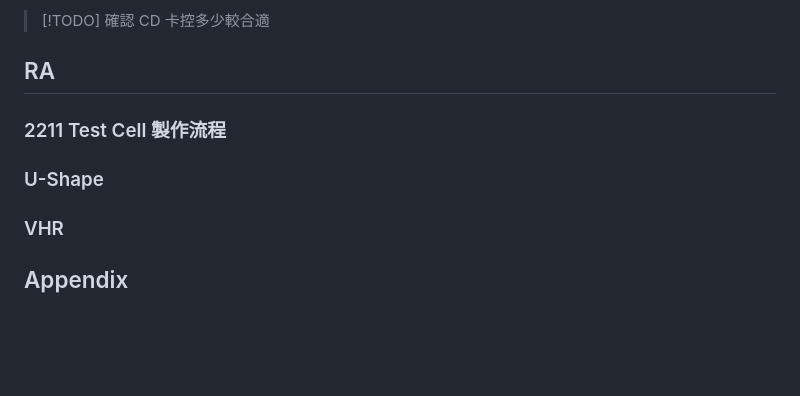
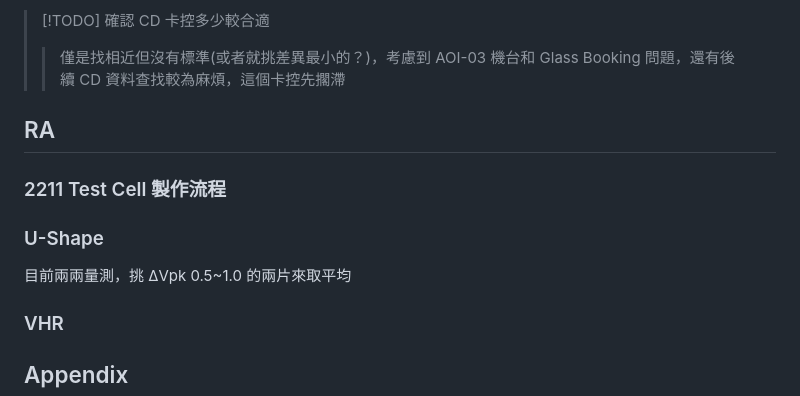
Before and after one commit to dimsplendid/pkm, a Markdown page: TR2.md, the part around the change. Drawn GitHub-style; blank space fills up the shorter version.

Commit message:
vault backup: 2023-03-24 11:07:58

```diff
--- a/TR2.md
+++ b/TR2.md
@@ -102,12 +102,15 @@ date modified: Friday, November 25th 2022, 3:50:25 pm
 
 > [!TODO]
 > 確認 CD 卡控多少較合適
+> > 僅是找相近但沒有標準(或者就挑差異最小的？)，考慮到 AOI-03 機台和 Glass Booking 問題，還有後續 CD 資料查找較為麻煩，這個卡控先擱滯
 
 ## RA
 
 ### 2211 Test Cell 製作流程
 
 ### U-Shape
+
+目前兩兩量測，挑 ΔVpk 0.5~1.0 的兩片來取平均
 
 ### VHR
 
```
